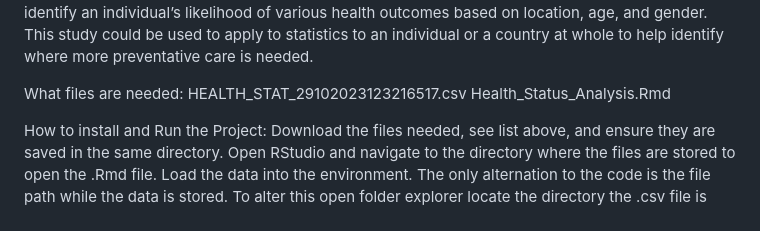
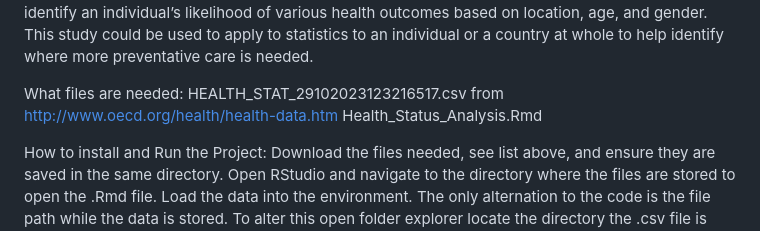
Before and after one commit to laurenthompson88/laurenthompson.github.io, a Markdown page: Health Status Analysis/README.md, the part around the change. Drawn GitHub-style.

```diff
--- a/Health Status Analysis/README.md
+++ b/Health Status Analysis/README.md
@@ -10,7 +10,7 @@ Project Description:
 This project came about do to the increase of illness in the United states. Outbreaks of new viruses such as COVID-19 will never be predictable but common diseases that have an established history do have some predictability. This project’s goal is to explore the health status of the countries. This project will investigate the health status of countries in attempts to identify an individual’s likelihood of various health outcomes based on location, age, and gender. This study could be used to apply to statistics to an individual or a country at whole to help identify where more preventative care is needed.
 
 What files are needed:
-	HEALTH_STAT_29102023123216517.csv
+	HEALTH_STAT_29102023123216517.csv from http://www.oecd.org/health/health-data.htm
 	Health_Status_Analysis.Rmd
 
 How to install and Run the Project:
```
